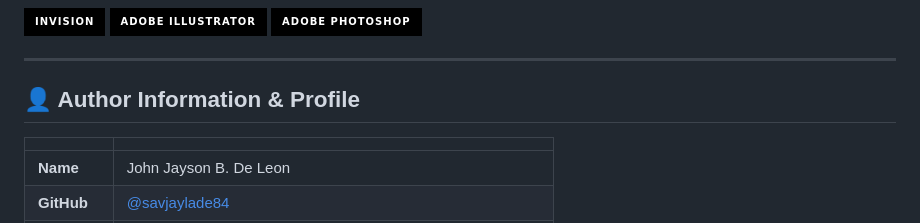
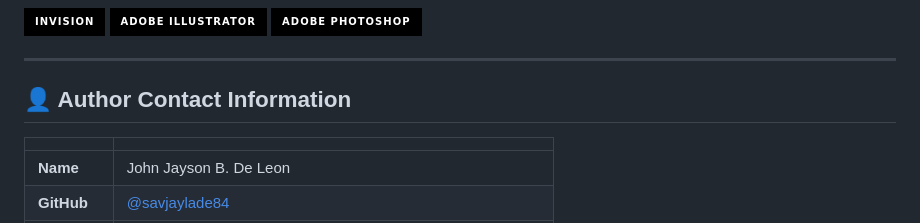
Before and after one commit to savjaylade84/Jisun.github.io, a Markdown page: README.md, the part around the change. Drawn GitHub-style; badges without logos.

```diff
--- a/README.md
+++ b/README.md
@@ -51,7 +51,7 @@
 
 ---
 
-## 👤 Author Information & Profile
+## 👤 Author Contact Information
 
 | | |
 |---|---|
```
